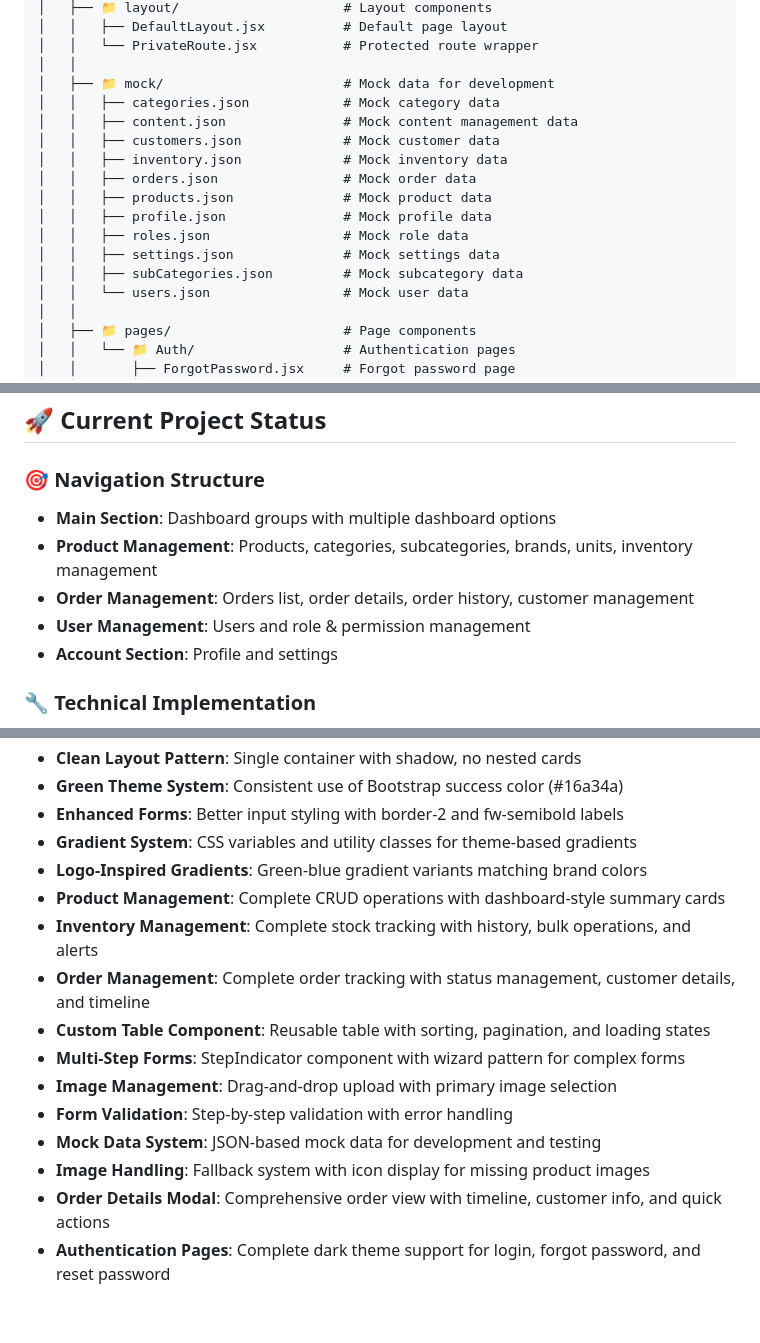
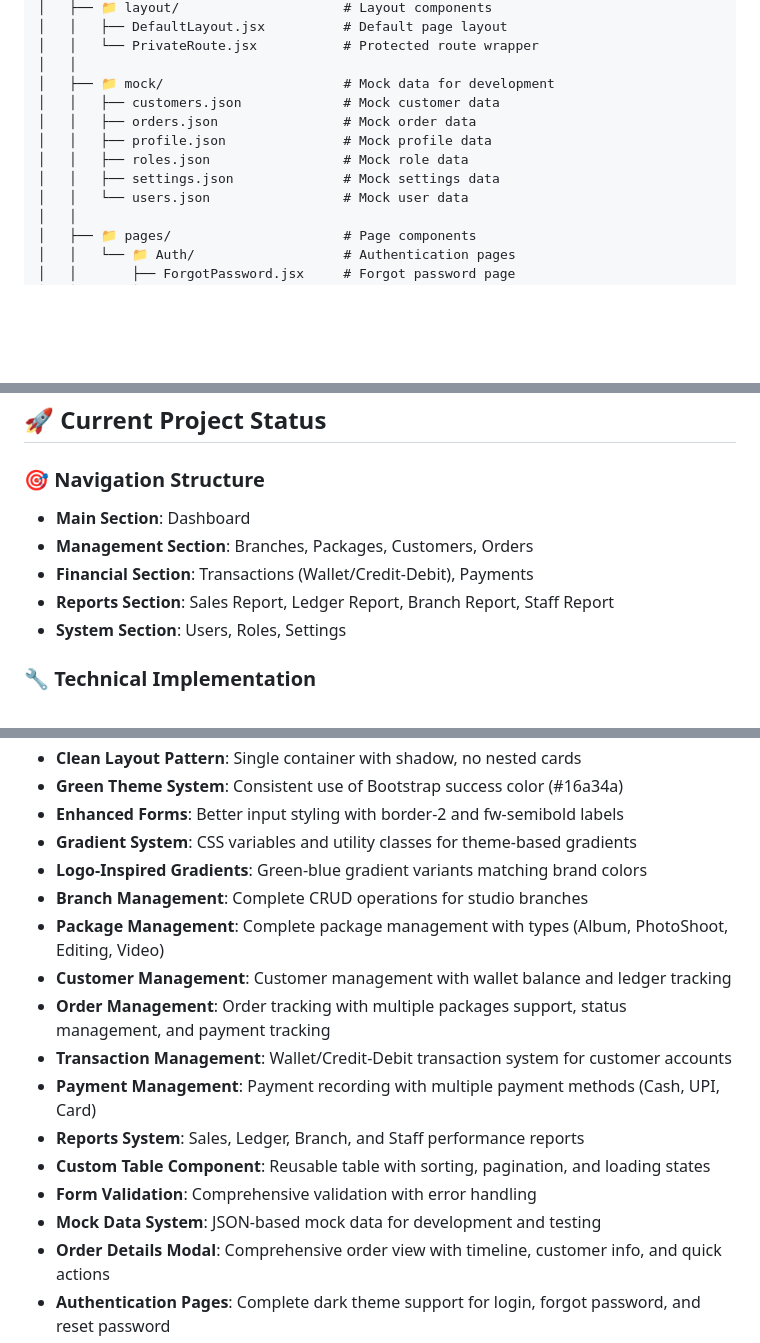
Before and after one commit to ankit4vision/Photo-Studio-Management, a Markdown page: Project_Structure_admin.md, 3 parts joined by grey strips. Rendered like a GitHub page; blank space fills up the shorter version.

```diff
--- a/Project_Structure_admin.md
+++ b/Project_Structure_admin.md
@@ -117,16 +95,11 @@ admin/
 │   │   └── PrivateRoute.jsx           # Protected route wrapper
 │   │
 │   ├── 📁 mock/                       # Mock data for development
-│   │   ├── categories.json            # Mock category data
-│   │   ├── content.json               # Mock content management data
 │   │   ├── customers.json             # Mock customer data
-│   │   ├── inventory.json             # Mock inventory data
 │   │   ├── orders.json                # Mock order data
-│   │   ├── products.json              # Mock product data
 │   │   ├── profile.json               # Mock profile data
 │   │   ├── roles.json                 # Mock role data
 │   │   ├── settings.json              # Mock settings data
-│   │   ├── subCategories.json         # Mock subcategory data
 │   │   └── users.json                 # Mock user data
 │   │
 │   ├── 📁 pages/                      # Page components
@@ -777,11 +751,11 @@ const userService = {
 ## 🚀 Current Project Status
 
 ### 🎯 Navigation Structure
-- **Main Section**: Dashboard groups with multiple dashboard options
-- **Product Management**: Products, categories, subcategories, brands, units, inventory management
-- **Order Management**: Orders list, order details, order history, customer management
-- **User Management**: Users and role & permission management
-- **Account Section**: Profile and settings
+- **Main Section**: Dashboard
+- **Management Section**: Branches, Packages, Customers, Orders
+- **Financial Section**: Transactions (Wallet/Credit-Debit), Payments
+- **Reports Section**: Sales Report, Ledger Report, Branch Report, Staff Report
+- **System Section**: Users, Roles, Settings
 
 ### 🔧 Technical Implementation
 - **CoreUI Components**: Proper use of CSidebar, CSidebarHeader, CSidebarBrand
@@ -796,15 +770,16 @@ const userService = {
 - **Enhanced Forms**: Better input styling with border-2 and fw-semibold labels
 - **Gradient System**: CSS variables and utility classes for theme-based gradients
 - **Logo-Inspired Gradients**: Green-blue gradient variants matching brand colors
-- **Product Management**: Complete CRUD operations with dashboard-style summary cards
-- **Inventory Management**: Complete stock tracking with history, bulk operations, and alerts
-- **Order Management**: Complete order tracking with status management, customer details, and timeline
+- **Branch Management**: Complete CRUD operations for studio branches
+- **Package Management**: Complete package management with types (Album, PhotoShoot, Editing, Video)
+- **Customer Management**: Customer management with wallet balance and ledger tracking
+- **Order Management**: Order tracking with multiple packages support, status management, and payment tracking
+- **Transaction Management**: Wallet/Credit-Debit transaction system for customer accounts
+- **Payment Management**: Payment recording with multiple payment methods (Cash, UPI, Card)
+- **Reports System**: Sales, Ledger, Branch, and Staff performance reports
 - **Custom Table Component**: Reusable table with sorting, pagination, and loading states
-- **Multi-Step Forms**: StepIndicator component with wizard pattern for complex forms
-- **Image Management**: Drag-and-drop upload with primary image selection
-- **Form Validation**: Step-by-step validation with error handling
+- **Form Validation**: Comprehensive validation with error handling
 - **Mock Data System**: JSON-based mock data for development and testing
-- **Image Handling**: Fallback system with icon display for missing product images
 - **Order Details Modal**: Comprehensive order view with timeline, customer info, and quick actions
 - **Authentication Pages**: Complete dark theme support for login, forgot password, and reset password
 - **Sidebar Theme Adaptation**: Sidebar changes color scheme based on selected theme
```
Also changed, not shown: other parts of Project_Structure_admin.md (+23 -44 lines).
